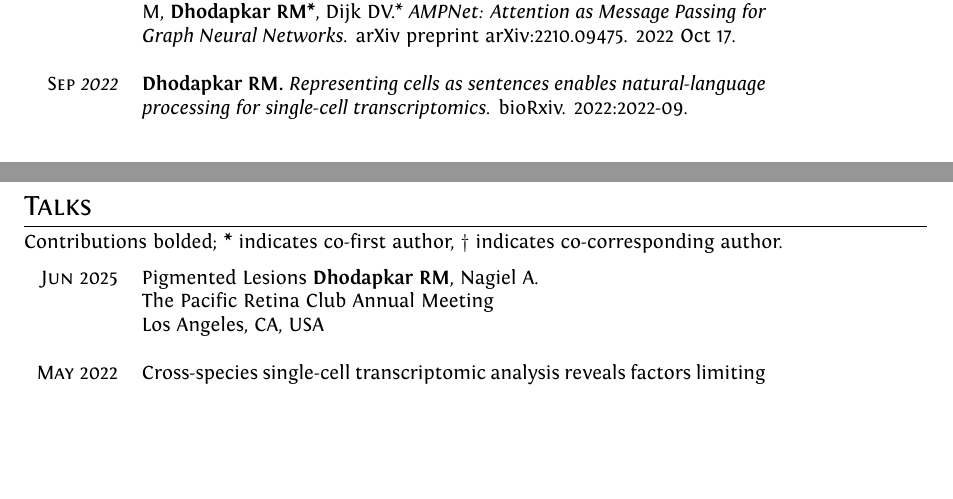
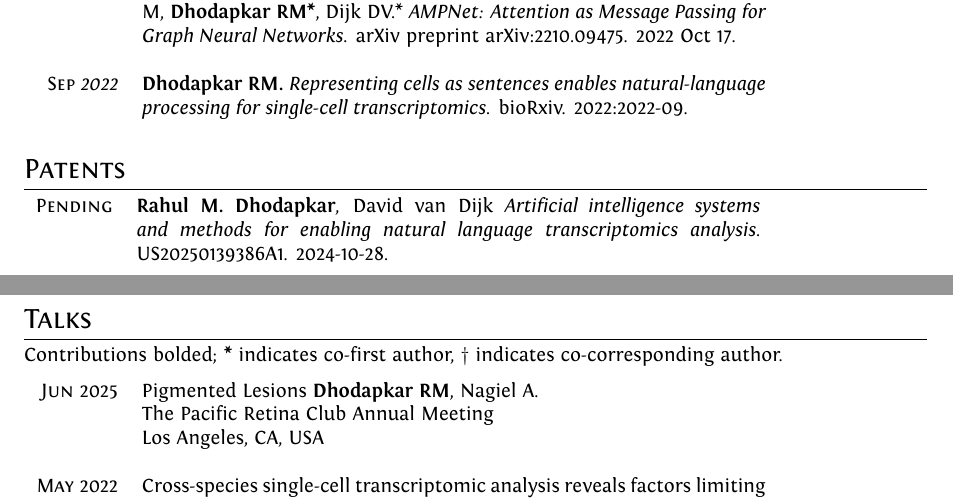
Before and after one commit to rahuldhodapkar/curriculum-vitae, a LaTeX CV (cv/cv.tex): two parts of pages 7 and 8 of 10, joined at a grey line, cut so that both start at the same text, the shorter picture padded with empty space. Compiled offline with XeLaTeX.

Commit message:
update with patent section

```diff
--- a/cv/cv.tex
+++ b/cv/cv.tex
@@ -388,6 +388,13 @@ Contributions bolded; {\bf *} indicates co-first author, {\bf $\dag$} indicates
  \textit{\textsc{Sep} 2022}& {\bf Dhodapkar RM.} {\it Representing cells as sentences enables natural-language processing for single-cell transcriptomics.} bioRxiv. 2022:2022-09.
  \\
 \multicolumn{2}{c}{}
+\end{tabular}
+
+\section{Patents}
+
+\begin{tabular}{rp{11cm}}
+ \textit{\textsc{Pending}}& {\bf Rahul M. Dhodapkar}, David van Dijk {\it Artificial intelligence systems and methods for enabling natural language transcriptomics analysis}. US20250139386A1. 2024-10-28.
+ \\
 \end{tabular}
 
 \newpage
```
Also changed, not shown: cv/cv.pdf, cv/cv.tex (2 more changed lines).
